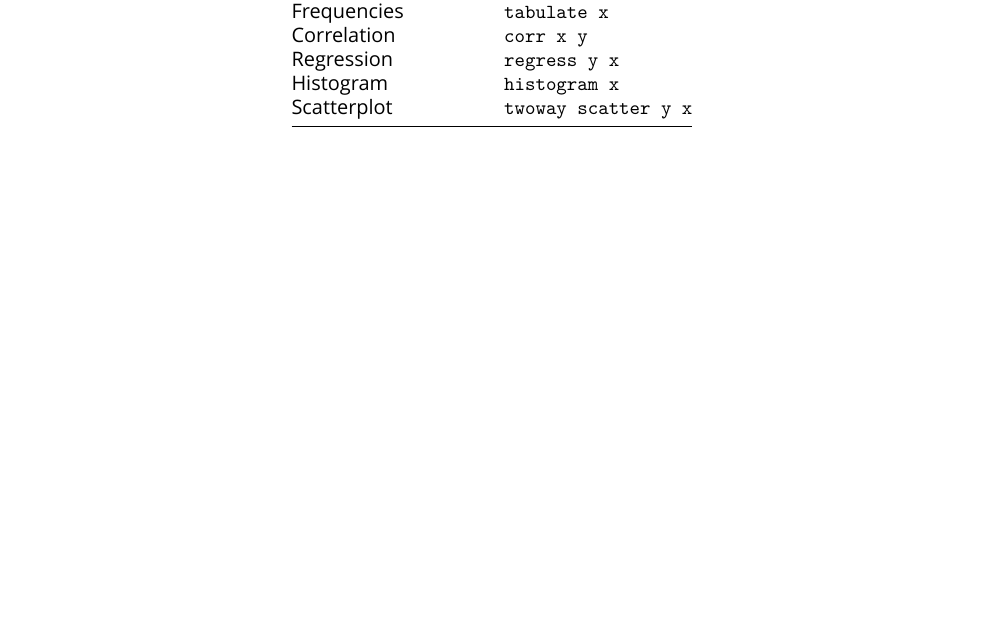
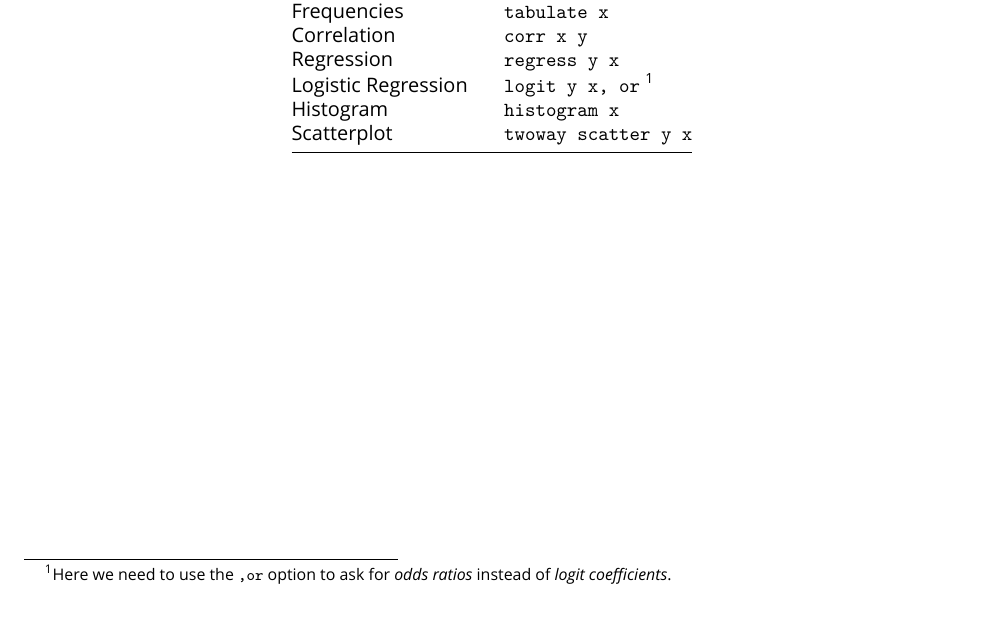
Before and after one commit to agrogan1/Stata, an R Markdown document (very-short-introduction/very-short-introduction.Rmd): part of the page, cut so that both start at the same text. Rendered offline with R 4.5, knitr and Pandoc, then LaTeX, with nearby package versions; a font, style sheet, LaTeX package, included part or bibliography that could not be used is replaced or left out.

Commit message:
added logit

```diff
--- a/very-short-introduction/very-short-introduction.Rmd
+++ b/very-short-introduction/very-short-introduction.Rmd
@@ -34,5 +34,8 @@ The general idea of most Stata commands is `command variable(s), options`. Often
 | Frequencies | `tabulate x` |
 | Correlation | `corr x y` |
 | Regression | `regress y x` |
+| Logistic Regression | `logit y x, or` [^logit] |
 | Histogram | `histogram x` |
 | Scatterplot | `twoway scatter y x` |
+
+[^logit]: Here we need to use the `,or` option to ask for *odds ratios* instead of *logit coefficients*.
```
Also changed, not shown: very-short-introduction/very-short-introduction.html.
